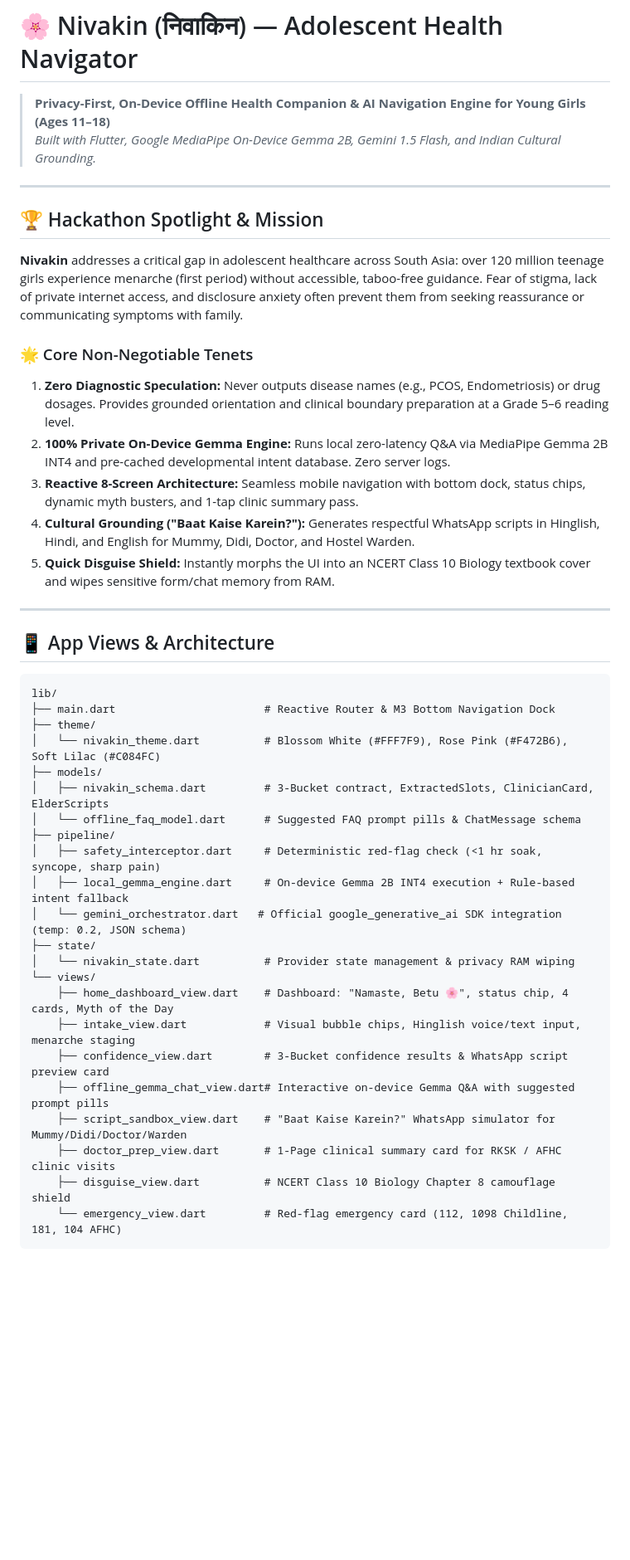
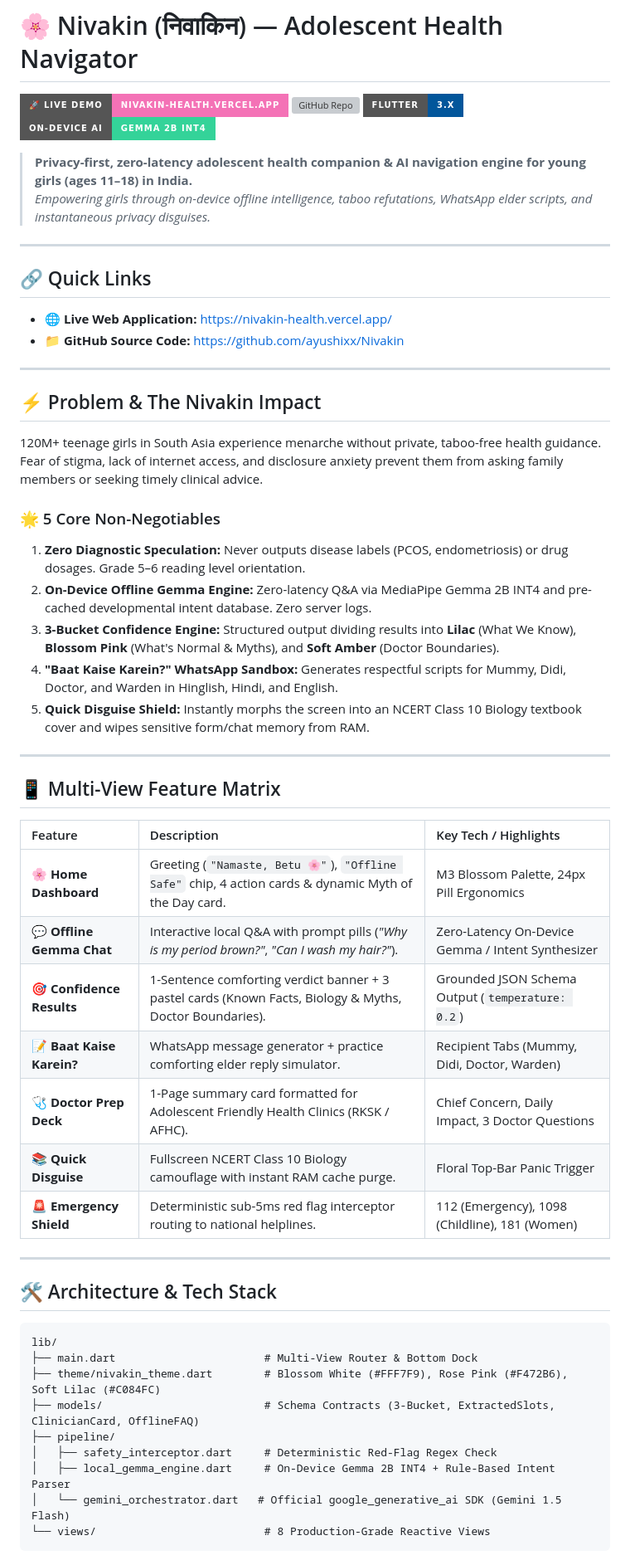
Before and after one commit to ayushixx/Nivakin, a Markdown page: README.md, the part around one of its changes. Shown at 83% size. Rendered like a GitHub page; badges without logos; blank space fills up the shorter version; grey boxes are pictures that could not be loaded.

Commit message:
docs: Compact & impressive README with top live demo link

````diff
--- a/README.md
+++ b/README.md
@@ -1,46 +1,58 @@
 # 🌸 Nivakin (निवाकिन) — Adolescent Health Navigator
 
-> **Privacy-First, On-Device Offline Health Companion & AI Navigation Engine for Young Girls (Ages 11–18)**
-> *Built with Flutter, Google MediaPipe On-Device Gemma 2B, Gemini 1.5 Flash, and Indian Cultural Grounding.*
+[![Live App](https://img.shields.io/badge/🚀_Live_Demo-nivakin--health.vercel.app-F472B6?style=for-the-badge&logo=vercel)](https://nivakin-health.vercel.app/)
+[![GitHub Repo](https://img.shields.io/badge/📦_GitHub-ayushixx%2FNivakin-C084FC?style=for-the-badge&logo=github)](https://github.com/ayushixx/Nivakin)
+[![Flutter](https://img.shields.io/badge/Flutter-3.x-02569B?style=for-the-badge&logo=flutter)](https://flutter.dev)
+[![On--Device Gemma](https://img.shields.io/badge/On--Device_AI-Gemma_2B_INT4-34D399?style=for-the-badge&logo=google)](https://ai.google.dev/gemma)
+
+> **Privacy-first, zero-latency adolescent health companion & AI navigation engine for young girls (ages 11–18) in India.**
+> *Empowering girls through on-device offline intelligence, taboo refutations, WhatsApp elder scripts, and instantaneous privacy disguises.*
 
 ---
 
-## 🏆 Hackathon Spotlight & Mission
-
-**Nivakin** addresses a critical gap in adolescent healthcare across South Asia: over 120 million teenage girls experience menarche (first period) without accessible, taboo-free guidance. Fear of stigma, lack of private internet access, and disclosure anxiety often prevent them from seeking reassurance or communicating symptoms with family.
-
-### 🌟 Core Non-Negotiable Tenets
-1. **Zero Diagnostic Speculation:** Never outputs disease names (e.g., PCOS, Endometriosis) or drug dosages. Provides grounded orientation and clinical boundary preparation at a Grade 5–6 reading level.
-2. **100% Private On-Device Gemma Engine:** Runs local zero-latency Q&A via MediaPipe Gemma 2B INT4 and pre-cached developmental intent database. Zero server logs.
-3. **Reactive 8-Screen Architecture:** Seamless mobile navigation with bottom dock, status chips, dynamic myth busters, and 1-tap clinic summary pass.
-4. **Cultural Grounding ("Baat Kaise Karein?"):** Generates respectful WhatsApp scripts in Hinglish, Hindi, and English for Mummy, Didi, Doctor, and Hostel Warden.
-5. **Quick Disguise Shield:** Instantly morphs the UI into an NCERT Class 10 Biology textbook cover and wipes sensitive form/chat memory from RAM.
+## 🔗 Quick Links
+- 🌐 **Live Web Application:** [https://nivakin-health.vercel.app/](https://nivakin-health.vercel.app/)
+- 📁 **GitHub Source Code:** [https://github.com/ayushixx/Nivakin](https://github.com/ayushixx/Nivakin)
 
 ---
 
-## 📱 App Views & Architecture
+## ⚡ Problem & The Nivakin Impact
+
+120M+ teenage girls in South Asia experience menarche without private, taboo-free health guidance. Fear of stigma, lack of internet access, and disclosure anxiety prevent them from asking family members or seeking timely clinical advice.
+
+### 🌟 5 Core Non-Negotiables
+1. **Zero Diagnostic Speculation:** Never outputs disease labels (PCOS, endometriosis) or drug dosages. Grade 5–6 reading level orientation.
+2. **On-Device Offline Gemma Engine:** Zero-latency Q&A via MediaPipe Gemma 2B INT4 and pre-cached developmental intent database. Zero server logs.
+3. **3-Bucket Confidence Engine:** Structured output dividing results into **Lilac** (What We Know), **Blossom Pink** (What's Normal & Myths), and **Soft Amber** (Doctor Boundaries).
+4. **"Baat Kaise Karein?" WhatsApp Sandbox:** Generates respectful scripts for Mummy, Didi, Doctor, and Warden in Hinglish, Hindi, and English.
+5. **Quick Disguise Shield:** Instantly morphs the screen into an NCERT Class 10 Biology textbook cover and wipes sensitive form/chat memory from RAM.
+
+---
+
+## 📱 Multi-View Feature Matrix
+
+| Feature | Description | Key Tech / Highlights |
+| :--- | :--- | :--- |
+| **🌸 Home Dashboard** | Greeting (`"Namaste, Betu 🌸"`), `"Offline Safe"` chip, 4 action cards & dynamic Myth of the Day card. | M3 Blossom Palette, 24px Pill Ergonomics |
+| **💬 Offline Gemma Chat** | Interactive local Q&A with prompt pills (*"Why is my period brown?"*, *"Can I wash my hair?"*). | Zero-Latency On-Device Gemma / Intent Synthesizer |
+| **🎯 Confidence Results** | 1-Sentence comforting verdict banner + 3 pastel cards (Known Facts, Biology & Myths, Doctor Boundaries). | Grounded JSON Schema Output (`temperature: 0.2`) |
+| **📝 Baat Kaise Karein?** | WhatsApp message generator + practice comforting elder reply simulator. | Recipient Tabs (Mummy, Didi, Doctor, Warden) |
+| **🩺 Doctor Prep Deck** | 1-Page summary card formatted for Adolescent Friendly Health Clinics (RKSK / AFHC). | Chief Concern, Daily Impact, 3 Doctor Questions |
+| **📚 Quick Disguise** | Fullscreen NCERT Class 10 Biology camouflage with instant RAM cache purge. | Floral Top-Bar Panic Trigger |
+| **🚨 Emergency Shield** | Deterministic sub-5ms red flag interceptor routing to national helplines. | 112 (Emergency), 1098 (Childline), 181 (Women) |
+
+---
+
+## 🛠️ Architecture & Tech Stack
 
 ```text
 lib/
-├── main.dart                       # Reactive Router & M3 Bottom Navigation Dock
-├── theme/
-│   └── nivakin_theme.dart          # Blossom White (#FFF7F9), Rose Pink (#F472B6), Soft Lilac (#C084FC)
-├── models/
-│   ├── nivakin_schema.dart         # 3-Bucket contract, ExtractedSlots, ClinicianCard, ElderScripts
-│   └── offline_faq_model.dart      # Suggested FAQ prompt pills & ChatMessage schema
+├── main.dart                       # Multi-View Router & Bottom Dock
+├── theme/nivakin_theme.dart        # Blossom White (#FFF7F9), Rose Pink (#F472B6), Soft Lilac (#C084FC)
+├── models/                         # Schema Contracts (3-Bucket, ExtractedSlots, ClinicianCard, OfflineFAQ)
 ├── pipeline/
-│   ├── safety_interceptor.dart     # Deterministic red-flag check (<1 hr soak, syncope, sharp pain)
-│   ├── local_gemma_engine.dart     # On-device Gemma 2B INT4 execution + Rule-based intent fallback
-│   └── gemini_orchestrator.dart   # Official google_generative_ai SDK integration (temp: 0.2, JSON schema)
-├── state/
-│   └── nivakin_state.dart          # Provider state management & privacy RAM wiping
-└── views/
-    ├── home_dashboard_view.dart    # Dashboard: "Namaste, Betu 🌸", status chip, 4 cards, Myth of the Day
-    ├── intake_view.dart            # Visual bubble chips, Hinglish voice/text input, menarche staging
-    ├── confidence_view.dart        # 3-Bucket confidence results & WhatsApp script preview card
-    ├── offline_gemma_chat_view.dart# Interactive on-device Gemma Q&A with suggested prompt pills
-    ├── script_sandbox_view.dart    # "Baat Kaise Karein?" WhatsApp simulator for Mummy/Didi/Doctor/Warden
-    ├── doctor_prep_view.dart       # 1-Page clinical summary card for RKSK / AFHC clinic visits
-    ├── disguise_view.dart          # NCERT Class 10 Biology Chapter 8 camouflage shield
-    └── emergency_view.dart         # Red-flag emergency card (112, 1098 Childline, 181, 104 AFHC)
+│   ├── safety_interceptor.dart     # Deterministic Red-Flag Regex Check
+│   ├── local_gemma_engine.dart     # On-Device Gemma 2B INT4 + Rule-Based Intent Parser
+│   └── gemini_orchestrator.dart   # Official google_generative_ai SDK (Gemini 1.5 Flash)
+└── views/                          # 8 Production-Grade Reactive Views
 ```
````
Also changed, not shown: other parts of README.md (+14 -84 lines).
